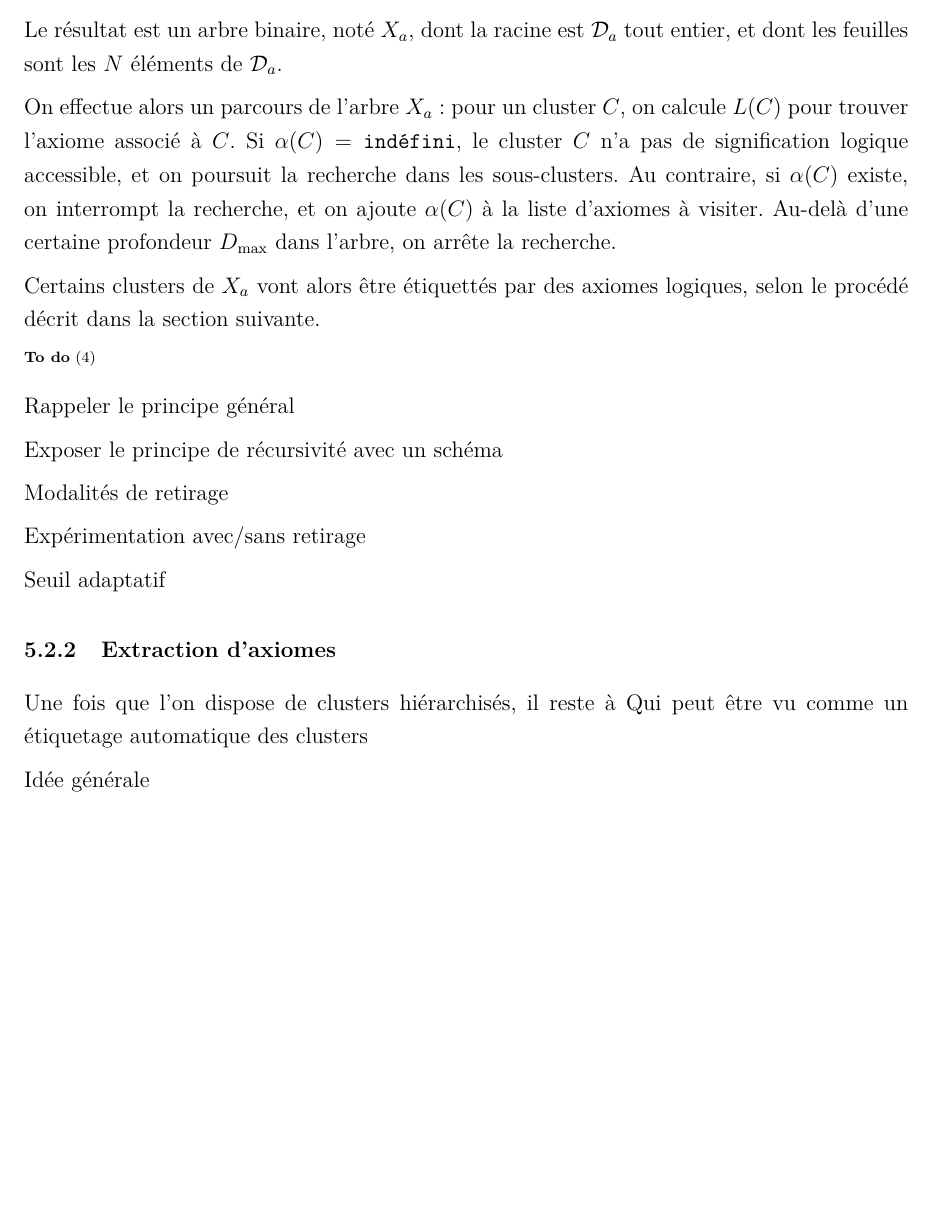
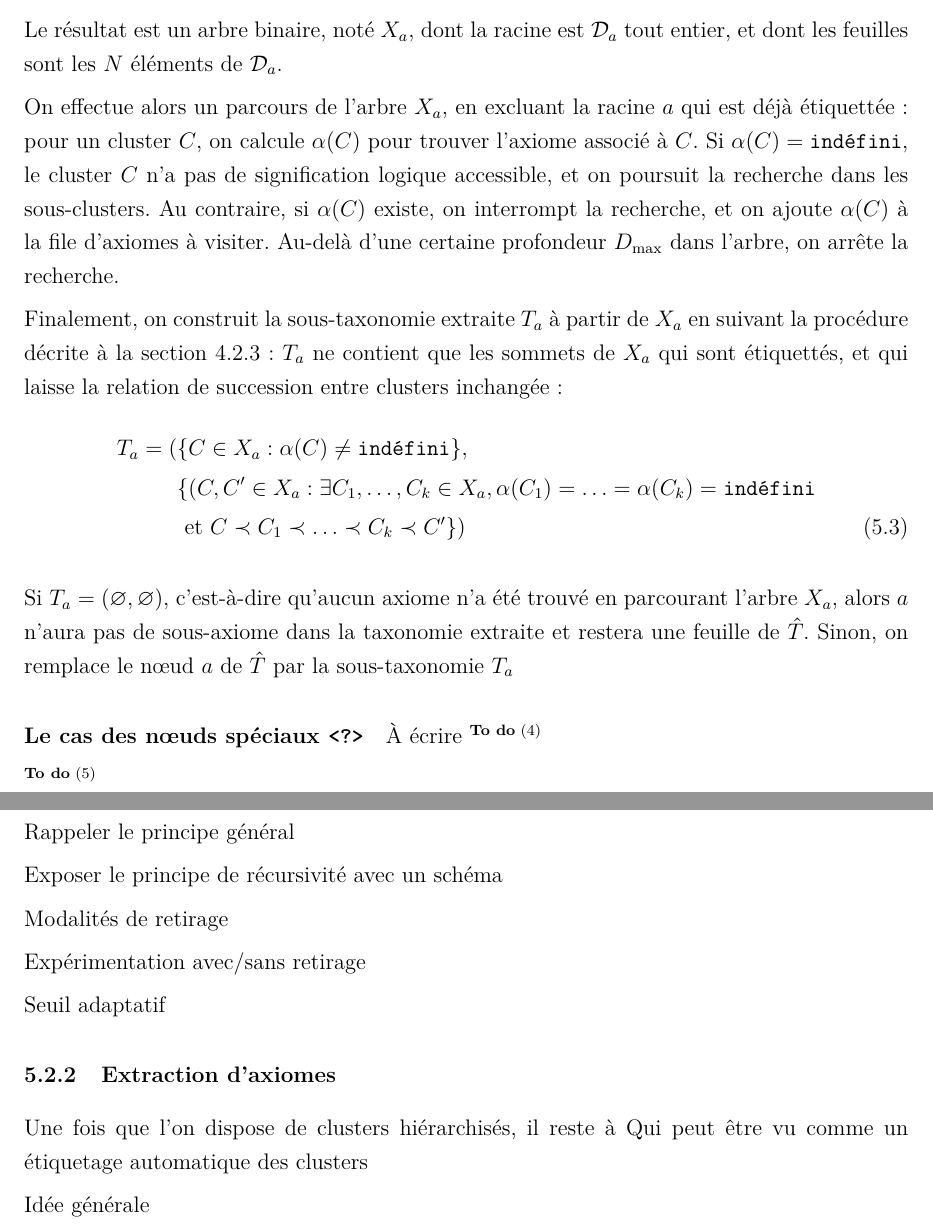
Before and after one commit to felix-martel/taxonomy-extraction-thesis, a LaTeX book (Document.tex, which reads 7-Theme3.tex): part of page 39 of 52 before the commit and two parts of pages 39 and 41 of 52 after it, the two joined at a grey line, cut so that both start at the same text, the shorter picture padded with empty space. Compiled offline with pdfLaTeX; TikZ figures are drawn from their code, not taken from saved files.

Commit message:
Add diff between X_a and T_a in sec:5.2.1

```diff
--- a/7-Theme3.tex
+++ b/7-Theme3.tex
@@ -50,9 +50,20 @@ La seconde fusionne les clusters dont les entités ont la distance moyenne la pl
 
 Le résultat est un arbre binaire, noté $X_a$, dont la racine est $\cal{D}_a$ tout entier, et dont les feuilles sont les $N$ éléments de $\cal{D}_a$.
 
-On effectue alors un parcours de l'arbre $X_a$ : pour un cluster $C$, on calcule $L(C)$ pour trouver l'axiome associé à $C$. Si $\alpha(C) = \texttt{indéfini}$, le cluster $C$ n'a pas de signification logique accessible, et on poursuit la recherche dans les sous-clusters. Au contraire, si $\alpha(C)$ existe, on interrompt la recherche, et on ajoute $\alpha(C)$ à la liste d'axiomes à visiter. Au-delà d'une certaine profondeur $D_\text{max}$ dans l'arbre, on arrête la recherche.
+On effectue alors un parcours de l'arbre $X_a$, en excluant la racine $a$ qui est déjà étiquettée : pour un cluster $C$, on calcule $\alpha(C)$ pour trouver l'axiome associé à $C$. Si $\alpha(C) = \texttt{indéfini}$, le cluster $C$ n'a pas de signification logique accessible, et on poursuit la recherche dans les sous-clusters. Au contraire, si $\alpha(C)$ existe, on interrompt la recherche, et on ajoute $\alpha(C)$ à la file d'axiomes à visiter. Au-delà d'une certaine profondeur $D_\text{max}$ dans l'arbre, on arrête la recherche.
 
-Certains clusters de $X_a$ vont alors être étiquettés par des axiomes logiques, selon le procédé décrit dans la section suivante.
+Finalement, on construit la sous-taxonomie extraite $T_a$ à partir de $X_a$ en suivant la procédure décrite à la section \ref{subsec:te-taxconstruction} : $T_a$ ne contient que les sommets de $X_a$ qui sont étiquettés, et qui laisse la relation de succession entre clusters inchangée :
+\begin{align}
+    T_a = (&\{C \in X_a : \alpha(C) \neq \texttt{indéfini}\}, \nonumber \\
+    &\{(C, C' \in X_a : \exists C_1, \ldots, C_k \in X_a, \alpha(C_1) = \ldots = \alpha(C_k) = \texttt{indéfini} \nonumber \\
+    &\text{ et } C \prec C_1 \prec \ldots \prec C_k \prec C'\})
+\end{align}
+
+Si $T_a = (\varnothing, \varnothing)$, c'est-à-dire qu'aucun axiome n'a été trouvé en parcourant l'arbre $X_a$, alors $a$ n'aura pas de sous-axiome dans la taxonomie extraite et restera une feuille de $\Tpred$. Sinon, on remplace le nœud $a$ de $\Tpred$ par la sous-taxonomie $T_a$
+
+\paragraph{Le cas des nœuds spéciaux \texttt{<?>}} À écrire \todo{Traiter le cas particulier des noeuds inconnus}
+
+%Certains clusters de $X_a$ vont alors être étiquettés par des axiomes logiques, selon le procédé décrit dans la section suivante.
 
 \begin{figure}
     \centering
```
